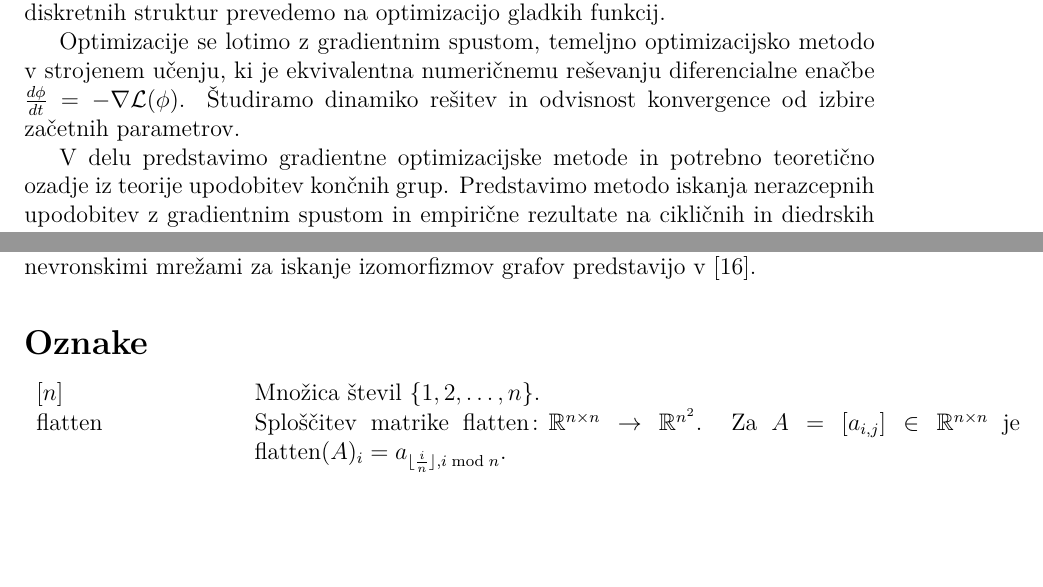
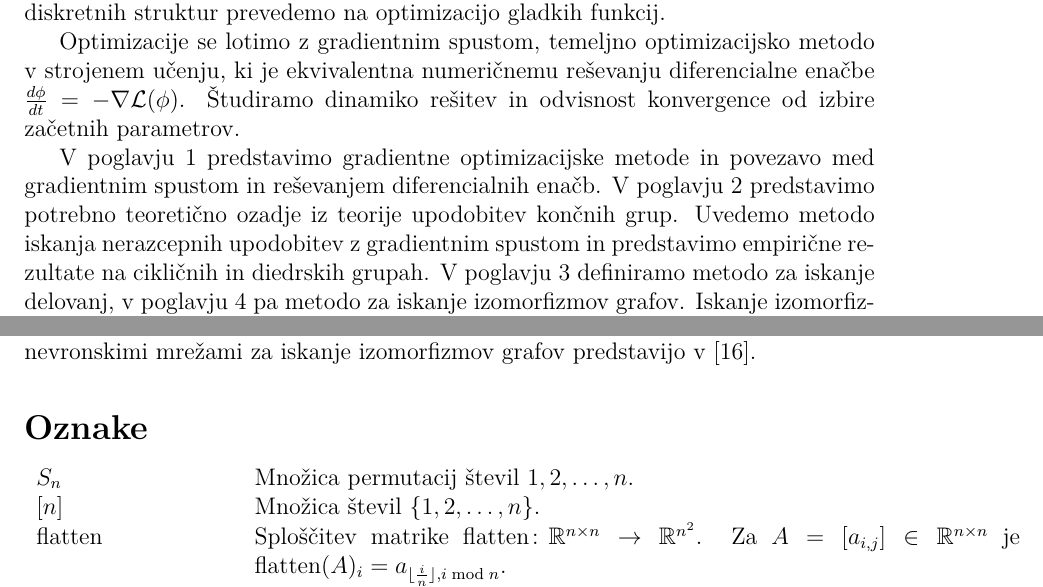
Before and after one commit to urhprimozic/gofi, a LaTeX thesis (thesis/primozic-27222028-2025.tex): two parts of page 9 of 71, joined at a grey line, cut so that both start at the same text, the shorter picture padded with empty space. Compiled offline with pdfLaTeX.

Commit message:
commit before chatgbt

```diff
--- a/thesis/primozic-27222028-2025.tex
+++ b/thesis/primozic-27222028-2025.tex
@@ -47 +51,3 @@ descent}
+  Predstavimo povezavo med gradientnim spustom in reševanjem
+  diferencialnih enačb.
   Vsako nerazcepno upodobitev izrazimo kot
@@ -61,7 +69,12 @@ descent}
 \abstract{
   A method for finding irreducible representations of
   inite groups using gradient descent is presented.
-  Each irreducible representation is expressed as
+  Mappings between finite groups and matrices are represented as vectors in
+  Euclidean space and a non-negative loss function is defined, which is
+  zero exactly at irreducible unitary representations.
+
+  The connection between gradient descent and solving differential
+  equations is presented.  Each irreducible representation is expressed as
   a limit of the gradient flow of a
   smooth function with suitable
   initial parameters. Numerical results for
@@ -191,8 +204,20 @@ $\frac{d\phi}{dt} = - \nabla \loss(\phi)$. Študiramo
 dinamiko rešitev in odvisnost konvergence od izbire
 začetnih parametrov.
 
-V delu predstavimo gradientne
-optimizacijske metode in potrebno teoretično ozadje iz teorije
-upodobitev končnih grup. Predstavimo
+V poglavju \ref{section:Optimizacija z gradientnim spustom}
+predstavimo gradientne
+optimizacijske metode in povezavo med gradientnim spustom in
+reševanjem diferencialnih enačb.
+%
+V poglavju \ref{section:Iskanje upodobitev}
+predstavimo potrebno teoretično ozadje iz teorije
+upodobitev končnih grup.
+Uvedemo
 metodo iskanja nerazcepnih upodobitev z gradientnim spustom
-in empirične rezultate na cikličnih in diedrskih grupah.
+in predstavimo empirične rezultate na cikličnih in diedrskih grupah.
+%
+V poglavju \ref{section:iskanje delovanj}
+definiramo metodo za iskanje delovanj,
+v poglavju \ref{section:Iskanje izomorfizmov grafov}
+pa metodo za iskanje
+izomorfizmov grafov. Iskanje izomorfizmov grafov
@@ -227,6 +251,7 @@ v \cite{li2019graphmatchingnetworkslearning}.
 
 \label{section:oznake}
 \begin{tabularx}{\linewidth}[ht]{l p{0.9\linewidth}}
+  $S_n$ & Množica permutacij števil $1, 2, \dotsc, n$. \\
   $[n]$ & Množica števil $\{1, 2, \dotsc, n\}$. \\
   $\operatorname{flatten}$ &  Sploščitev matrike
   $\operatorname{flatten} \colon \R^{n \times n} \to \R^{n^2}$.
```
Also changed, not shown: thesis/primozic-27222028-2025.tex (31 more changed lines), 2 other files. Lines whose indentation alone changed are shown as unchanged.
